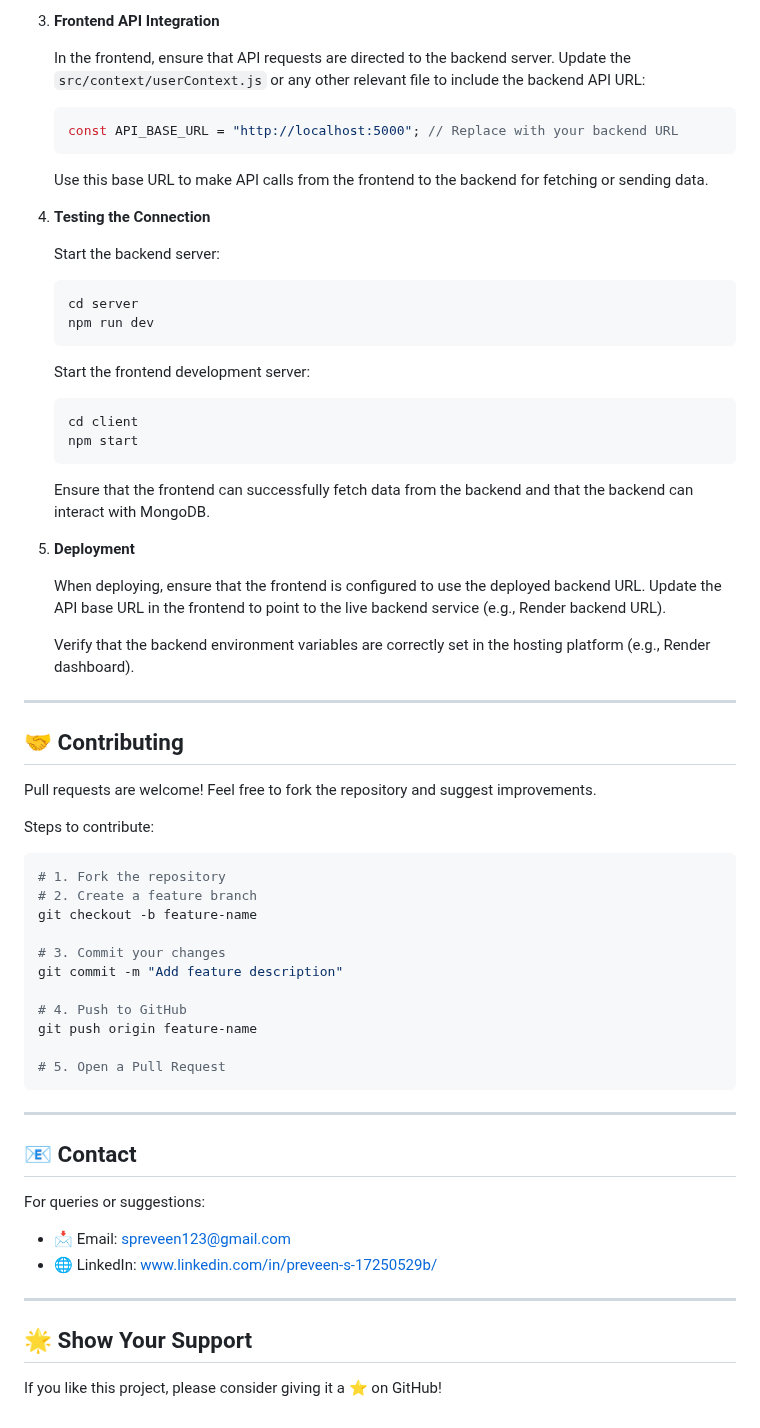
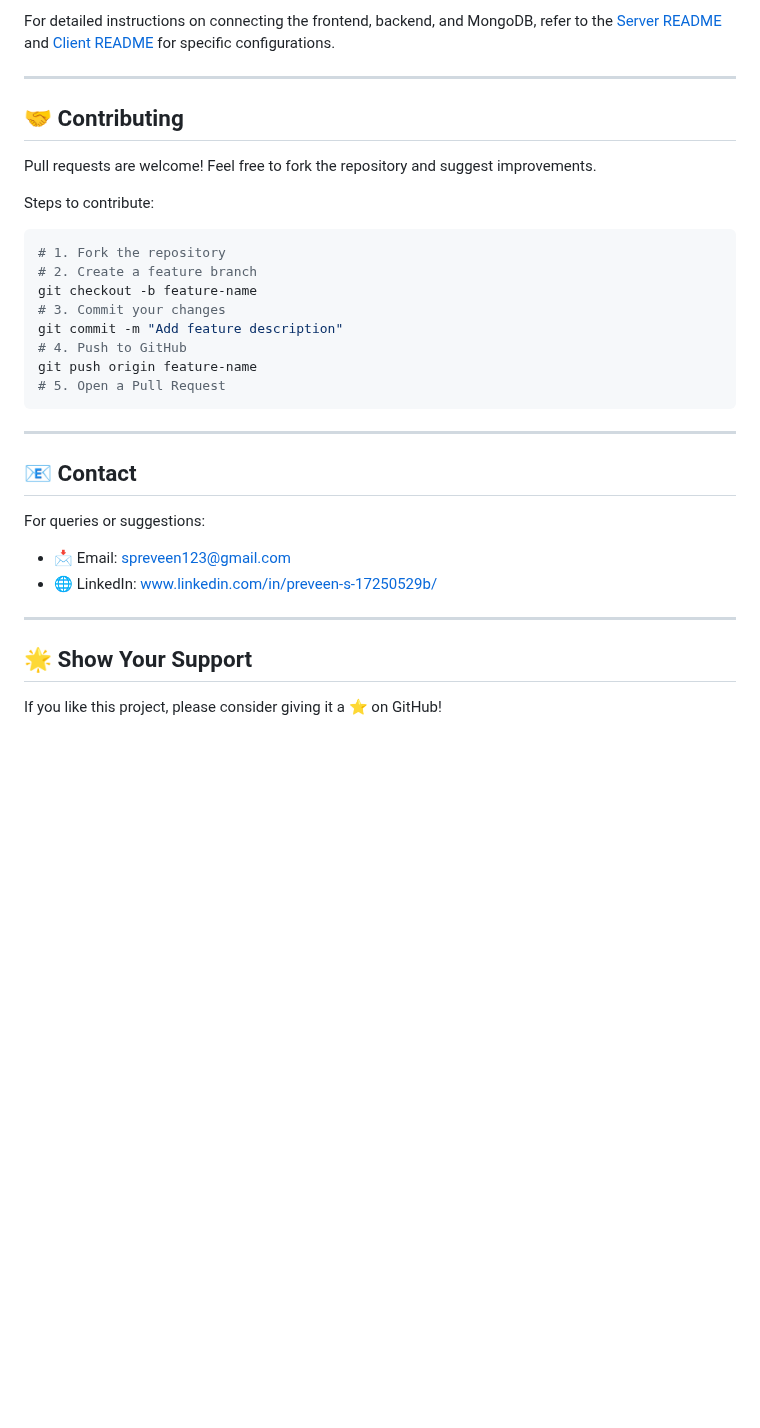
Before and after one commit to Preveen369/EnlightenIt-Hub-App, a Markdown page: README.md, the part around one of its changes. Rendered like a GitHub page; blank space fills up the shorter version.

````diff
--- a/README.md
+++ b/README.md
@@ -261,70 +114,30 @@ To connect the frontend, backend, and MongoDB, follow these steps:
-3. **Frontend API Integration**
-
-   In the frontend, ensure that API requests are directed to the backend server. Update the `src/context/userContext.js` or any other relevant file to include the backend API URL:
-
-   ```javascript
-   const API_BASE_URL = "http://localhost:5000"; // Replace with your backend URL
-   ```
-
-   Use this base URL to make API calls from the frontend to the backend for fetching or sending data.
-
-4. **Testing the Connection**
-
-   Start the backend server:
-
-   ```bash
-   cd server
-   npm run dev
-   ```
-
-   Start the frontend development server:
-
-   ```bash
-   cd client
-   npm start
-   ```
-
-   Ensure that the frontend can successfully fetch data from the backend and that the backend can interact with MongoDB.
-
-5. **Deployment**
-
-   When deploying, ensure that the frontend is configured to use the deployed backend URL. Update the API base URL in the frontend to point to the live backend service (e.g., Render backend URL).
-
-   Verify that the backend environment variables are correctly set in the hosting platform (e.g., Render dashboard).
+For detailed instructions on connecting the frontend, backend, and MongoDB, refer to the [Server README](./server/README.md) and [Client README](./client/README.md) for specific configurations.
 
 ---
 
 ## 🤝 Contributing
-
 Pull requests are welcome! Feel free to fork the repository and suggest improvements.
 
 Steps to contribute:
-
 ```bash
 # 1. Fork the repository
 # 2. Create a feature branch
 git checkout -b feature-name
-
 # 3. Commit your changes
 git commit -m "Add feature description"
-
 # 4. Push to GitHub
 git push origin feature-name
-
 # 5. Open a Pull Request
 ```
 
 ---
 
 ## 📧 Contact
-
 For queries or suggestions:
-
 - 📩 Email: [spreveen123@gmail.com](mailto:spreveen123@gmail.com)
 - 🌐 LinkedIn: [www.linkedin.com/in/preveen-s-17250529b/](https://www.linkedin.com/in/preveen-s-17250529b/)
 
 ---
 
 ## 🌟 Show Your Support
-
 If you like this project, please consider giving it a ⭐ on GitHub!
````
Also changed, not shown: other parts of README.md (+19 -166 lines).
